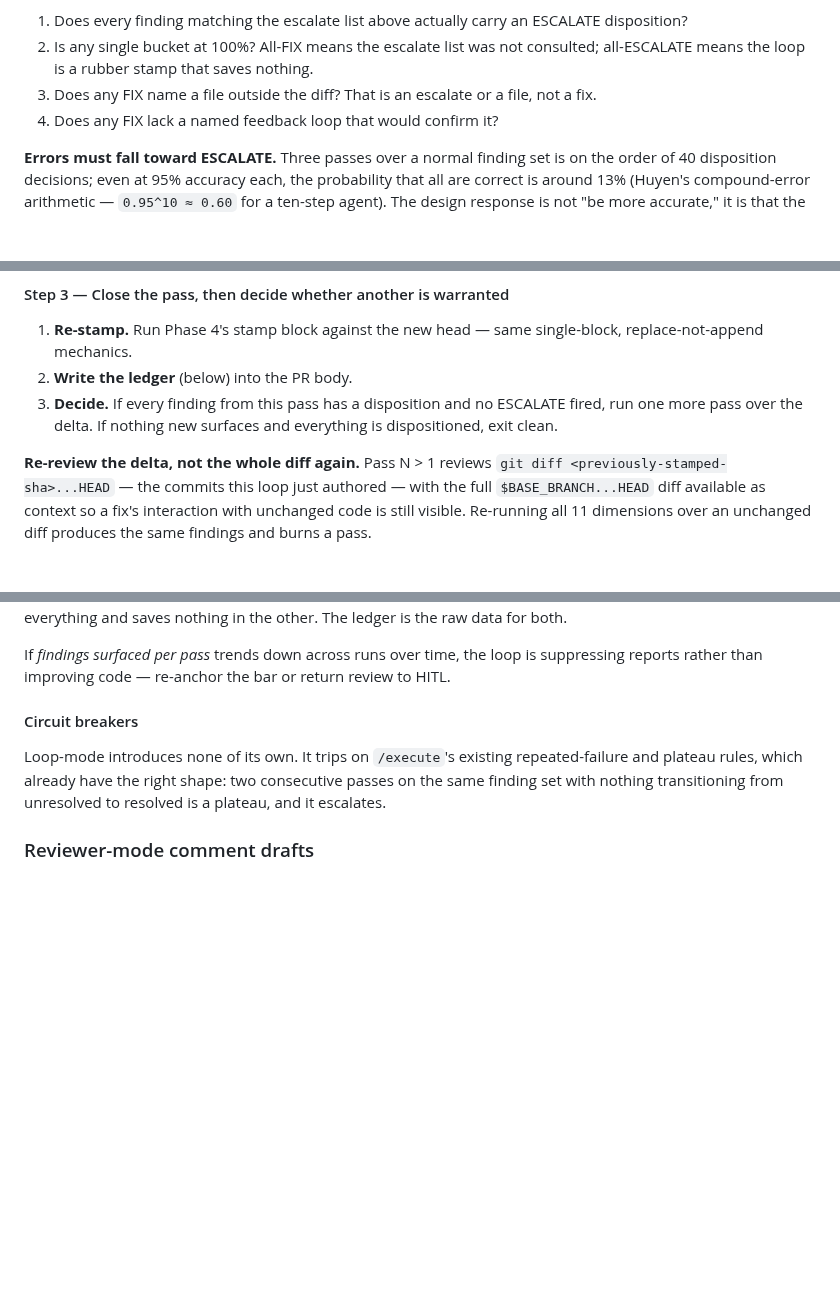
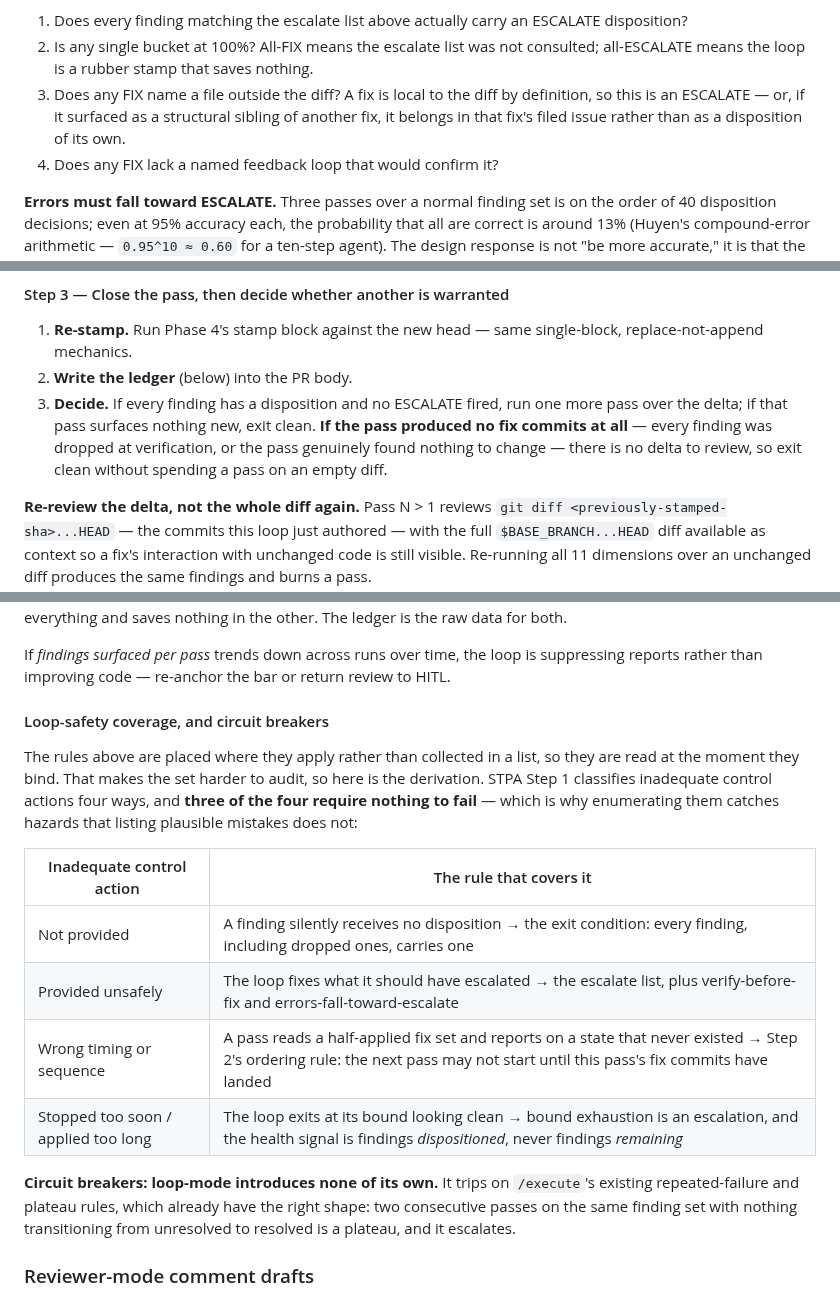
Before and after one commit to chrislacey89/skills, a Markdown page: pre-merge/SKILL.md, 3 parts joined by grey strips. GitHub-like rendering; blank space fills up the shorter version.

Commit message:
Make loop-safety coverage auditable, and fix two Phase 5 contradictions
The STPA-derived rules are placed at their point of use rather than in a
list, which is right for a reader following the flow and wrong for one
checking the set is complete. Adds a short derivation table naming the
four inadequate-control-action categories and where each rule lives, so
coverage can be audited without duplicating the rules.

Two contradictions found reading the section back:

- A plan validator said a FIX naming an out-of-diff file is "an escalate
  or a file" — resurrecting FILE as a disposition three paragraphs after
  the rubric establishes it is not one.
- The pass-close rule always scheduled a delta pass, but a pass whose
  findings were all dropped at verification produces no fix commits and
  therefore no delta. That spent one of three bounded passes reviewing
  an empty diff.

Refs #182

```diff
--- a/pre-merge/SKILL.md
+++ b/pre-merge/SKILL.md
@@ -298,7 +298,7 @@ Do not triage and fix in one motion. Produce the *complete* disposition plan for
 
 1. Does every finding matching the escalate list above actually carry an ESCALATE disposition?
 2. Is any single bucket at 100%? All-FIX means the escalate list was not consulted; all-ESCALATE means the loop is a rubber stamp that saves nothing.
-3. Does any FIX name a file outside the diff? That is an escalate or a file, not a fix.
+3. Does any FIX name a file outside the diff? A fix is local to the diff by definition, so this is an ESCALATE — or, if it surfaced as a structural sibling of another fix, it belongs in that fix's filed issue rather than as a disposition of its own.
 4. Does any FIX lack a named feedback loop that would confirm it?
 
 **Errors must fall toward ESCALATE.** Three passes over a normal finding set is on the order of 40 disposition decisions; even at 95% accuracy each, the probability that all are correct is around 13% (Huyen's compound-error arithmetic — `0.95^10 ≈ 0.60` for a ten-step agent). The design response is not "be more accurate," it is that the two branches have **asymmetric cost**: a wrong ESCALATE wastes the operator's time, while a wrong FIX ships unsupervised bad code. When a disposition is genuinely borderline, escalate.
@@ -315,7 +315,7 @@ Do not triage and fix in one motion. Produce the *complete* disposition plan for
 
 1. **Re-stamp.** Run Phase 4's stamp block against the new head — same single-block, replace-not-append mechanics.
 2. **Write the ledger** (below) into the PR body.
-3. **Decide.** If every finding from this pass has a disposition and no ESCALATE fired, run one more pass over the delta. If nothing new surfaces and everything is dispositioned, exit clean.
+3. **Decide.** If every finding has a disposition and no ESCALATE fired, run one more pass over the delta; if that pass surfaces nothing new, exit clean. **If the pass produced no fix commits at all** — every finding was dropped at verification, or the pass genuinely found nothing to change — there is no delta to review, so exit clean without spending a pass on an empty diff.
 
 **Re-review the delta, not the whole diff again.** Pass N > 1 reviews `git diff <previously-stamped-sha>...HEAD` — the commits this loop just authored — with the full `$BASE_BRANCH...HEAD` diff available as context so a fix's interaction with unchanged code is still visible. Re-running all 11 dimensions over an unchanged diff produces the same findings and burns a pass.
 
@@ -372,9 +372,18 @@ All three re-stamp. All three write the ledger. All three print what the operato
 
 If *findings surfaced per pass* trends down across runs over time, the loop is suppressing reports rather than improving code — re-anchor the bar or return review to HITL.
 
-#### Circuit breakers
+#### Loop-safety coverage, and circuit breakers
 
-Loop-mode introduces none of its own. It trips on `/execute`'s existing repeated-failure and plateau rules, which already have the right shape: two consecutive passes on the same finding set with nothing transitioning from unresolved to resolved is a plateau, and it escalates.
+The rules above are placed where they apply rather than collected in a list, so they are read at the moment they bind. That makes the set harder to audit, so here is the derivation. STPA Step 1 classifies inadequate control actions four ways, and **three of the four require nothing to fail** — which is why enumerating them catches hazards that listing plausible mistakes does not:
+
+| Inadequate control action | The rule that covers it |
+|---|---|
+| Not provided | A finding silently receives no disposition → the exit condition: every finding, including dropped ones, carries one |
+| Provided unsafely | The loop fixes what it should have escalated → the escalate list, plus verify-before-fix and errors-fall-toward-escalate |
+| Wrong timing or sequence | A pass reads a half-applied fix set and reports on a state that never existed → Step 2's ordering rule: the next pass may not start until this pass's fix commits have landed |
+| Stopped too soon / applied too long | The loop exits at its bound looking clean → bound exhaustion is an escalation, and the health signal is findings *dispositioned*, never findings *remaining* |
+
+**Circuit breakers: loop-mode introduces none of its own.** It trips on `/execute`'s existing repeated-failure and plateau rules, which already have the right shape: two consecutive passes on the same finding set with nothing transitioning from unresolved to resolved is a plateau, and it escalates.
 
 ### Reviewer-mode comment drafts
 
```
